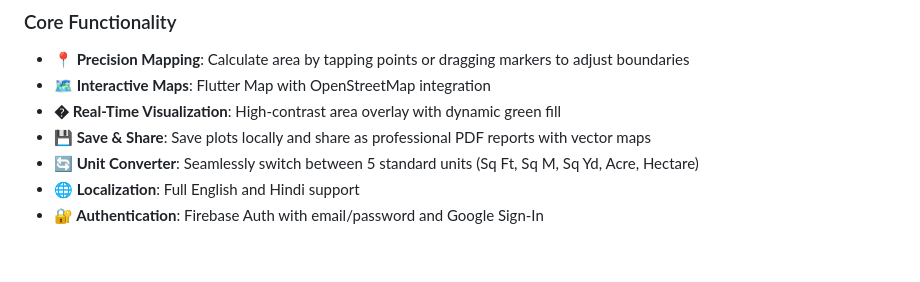
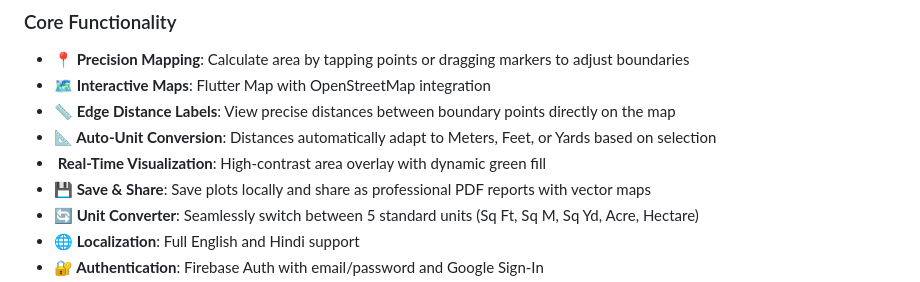
Before and after one commit to ak0586/BhuMitra, a Markdown page: README.md, the part around the change. GitHub-like rendering; blank space fills up the shorter version.

Commit message:
added edge label distance

```diff
--- a/README.md
+++ b/README.md
@@ -46,7 +46,9 @@
 ### Core Functionality
 - **📍 Precision Mapping**: Calculate area by tapping points or dragging markers to adjust boundaries
 - **🗺️ Interactive Maps**: Flutter Map with OpenStreetMap integration
-- **�️ Real-Time Visualization**: High-contrast area overlay with dynamic green fill
+- **📏 Edge Distance Labels**: View precise distances between boundary points directly on the map
+- **📐 Auto-Unit Conversion**: Distances automatically adapt to Meters, Feet, or Yards based on selection
+- **️ Real-Time Visualization**: High-contrast area overlay with dynamic green fill
 - **💾 Save & Share**: Save plots locally and share as professional PDF reports with vector maps
 - **🔄 Unit Converter**: Seamlessly switch between 5 standard units (Sq Ft, Sq M, Sq Yd, Acre, Hectare)
 - **🌐 Localization**: Full English and Hindi support
```
